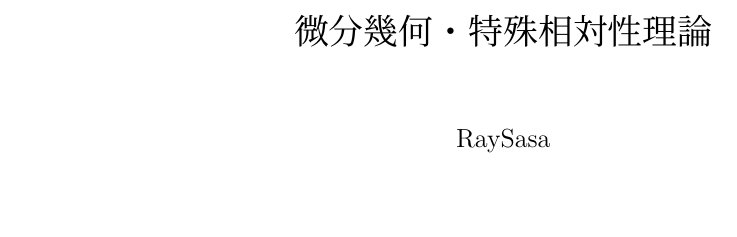
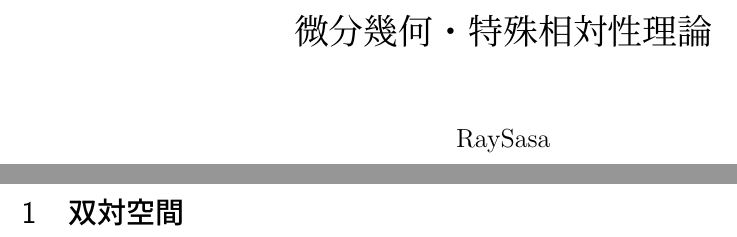
Before and after one commit to RaySasa/dg_sr, a LaTeX document (Minkowski_space/main.tex): part of the page before the commit and two parts of pages 1 and 2 of 2 after it, the two joined at a grey line, cut so that both start at the same text. Compiled offline with LuaLaTeX.

Commit message:
texを編集

```diff
--- a/Minkowski_space/main.tex
+++ b/Minkowski_space/main.tex
@@ -69,5 +69,6 @@
 
 \begin{document}
 \maketitle
+\section{双対空間}
 
 \end{document}
```
Also changed, not shown: Minkowski_space/main.pdf.
